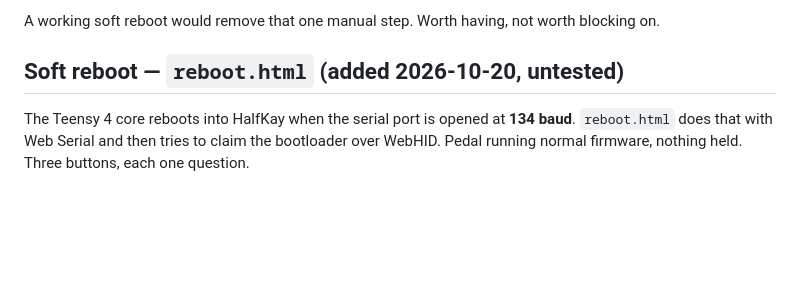
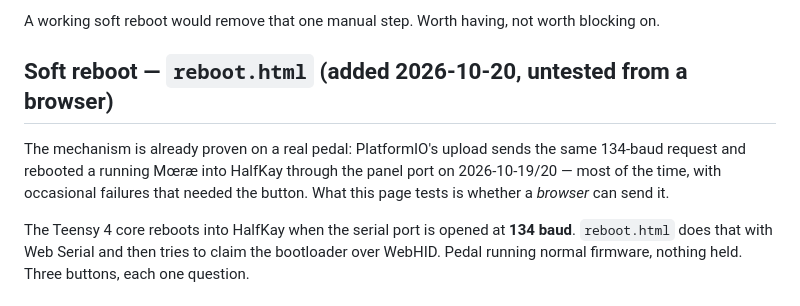
Before and after one commit to nawia-cybernetyka/crossroads, a Markdown page: spike/README.md, the part around the change. Drawn GitHub-style; blank space fills up the shorter version.

```diff
--- a/spike/README.md
+++ b/spike/README.md
@@ -64,7 +64,12 @@ required on every BOM.
 A working soft reboot would remove that one manual step. Worth having, not worth
 blocking on.
 
-## Soft reboot — `reboot.html` (added 2026-10-20, untested)
+## Soft reboot — `reboot.html` (added 2026-10-20, untested from a browser)
+
+The mechanism is already proven on a real pedal: PlatformIO's upload sends the
+same 134-baud request and rebooted a running Mœræ into HalfKay through the
+panel port on 2026-10-19/20 — most of the time, with occasional failures that
+needed the button. What this page tests is whether a *browser* can send it.
 
 The Teensy 4 core reboots into HalfKay when the serial port is opened at
 **134 baud**. `reboot.html` does that with Web Serial and then tries to claim the
```
Also changed, not shown: docs/card-access.md (+14 -3 lines), docs/protocol.md (+3 -1 lines).
